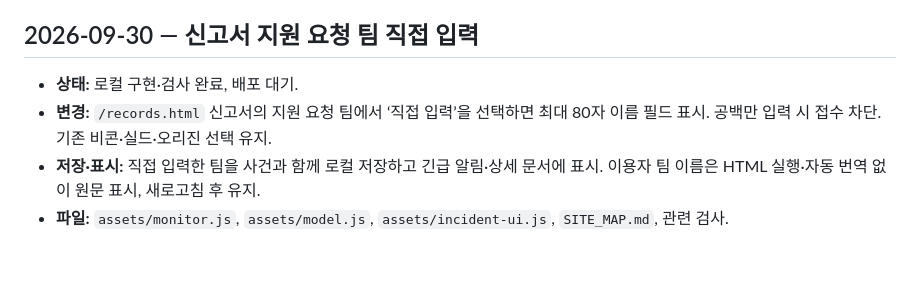
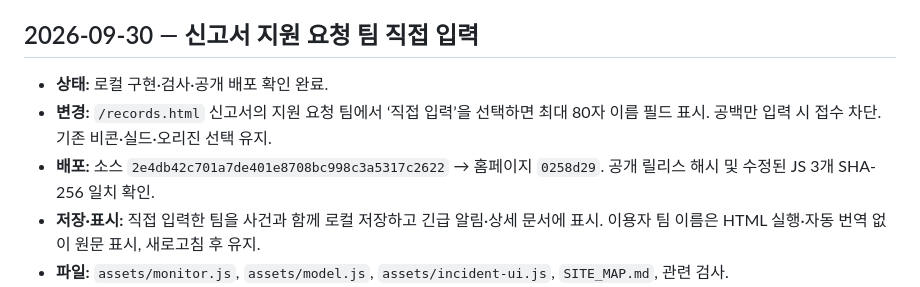
Before and after one commit to onlyunlimit/bodam-id-card, a Markdown page: CHANGELOG.md, the part around the change. Drawn GitHub-style; blank space fills up the shorter version.

Commit message:
Record verified custom support team deployment

```diff
--- a/CHANGELOG.md
+++ b/CHANGELOG.md
@@ -5,8 +5,9 @@
 
 ## 2026-09-30 — 신고서 지원 요청 팀 직접 입력
 
-- **상태:** 로컬 구현·검사 완료, 배포 대기.
+- **상태:** 로컬 구현·검사·공개 배포 확인 완료.
 - **변경:** `/records.html` 신고서의 지원 요청 팀에서 ‘직접 입력’을 선택하면 최대 80자 이름 필드 표시. 공백만 입력 시 접수 차단. 기존 비콘·실드·오리진 선택 유지.
+- **배포:** 소스 `2e4db42c701a7de401e8708bc998c3a5317c2622` → 홈페이지 `0258d29`. 공개 릴리스 해시 및 수정된 JS 3개 SHA-256 일치 확인.
 - **저장·표시:** 직접 입력한 팀을 사건과 함께 로컬 저장하고 긴급 알림·상세 문서에 표시. 이용자 팀 이름은 HTML 실행·자동 번역 없이 원문 표시, 새로고침 후 유지.
 - **파일:** `assets/monitor.js`, `assets/model.js`, `assets/incident-ui.js`, `SITE_MAP.md`, 관련 검사.
 - **검증:** 빌드, 모델·공개 빌드 11개, 관련 브라우저 12개 통과. 직접 입력/기존 팀 전환·저장·재열람·HTML 이스케이프·영어 화면 확인. `git diff --check` 완료. 서버·DB 변경 없음.
```
